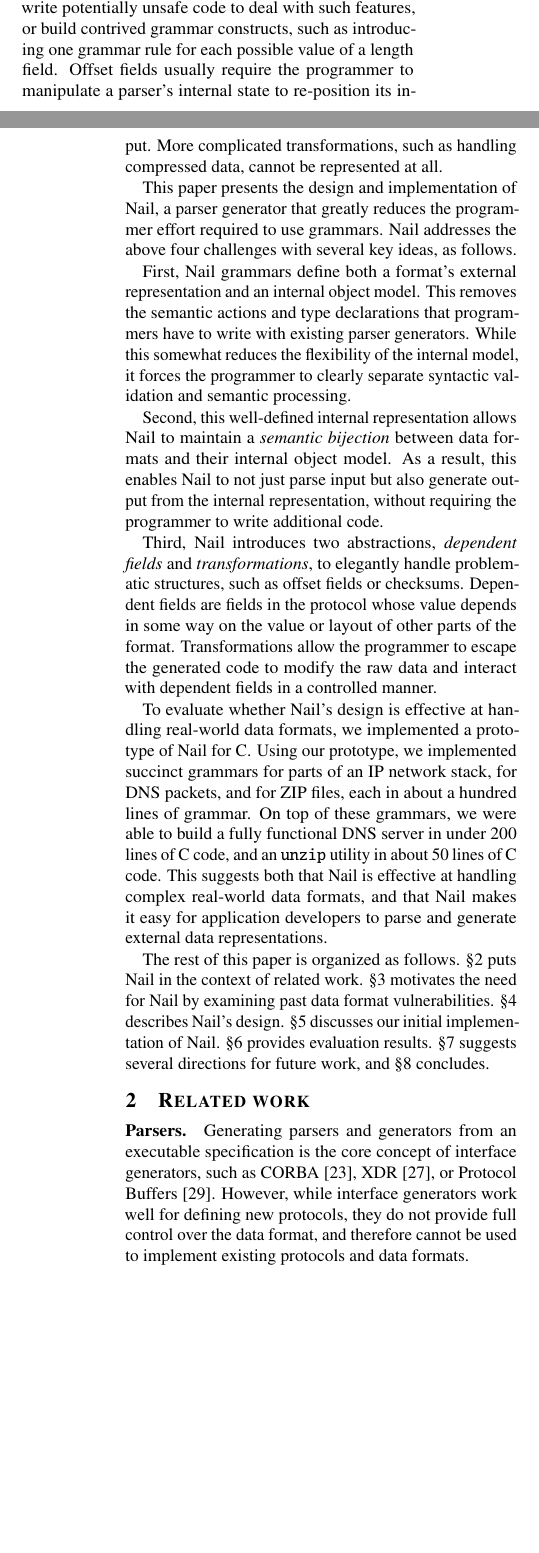
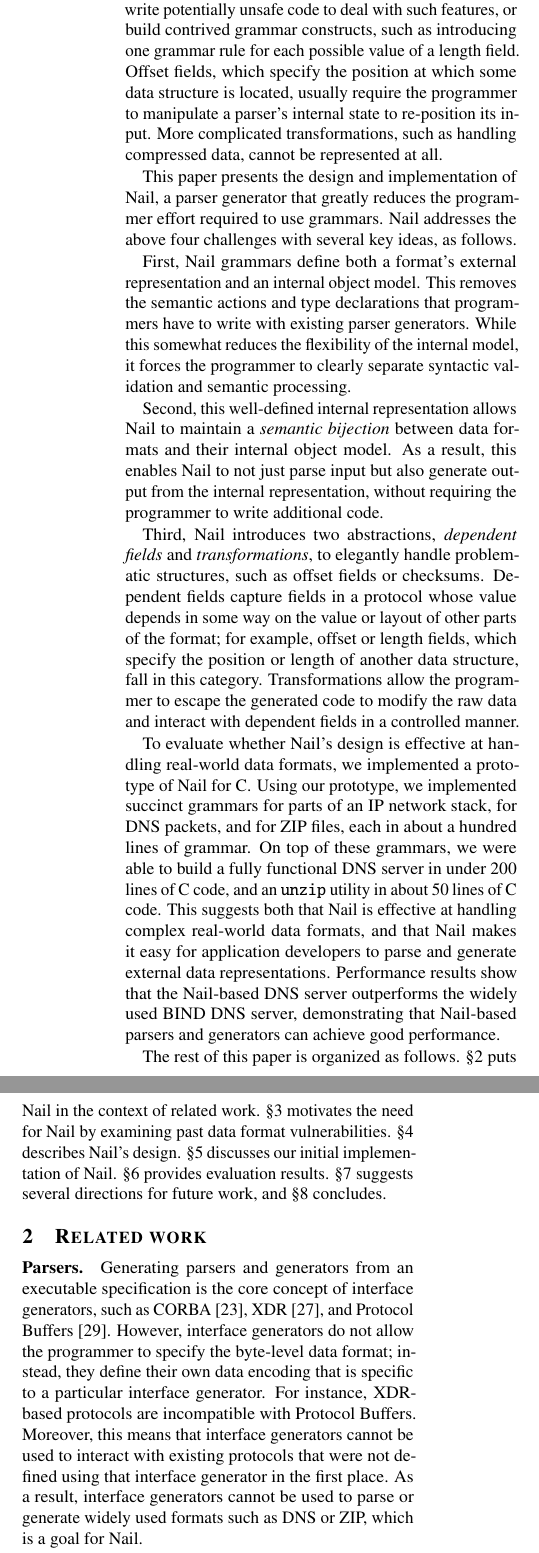
Before and after one commit to jbangert/nail, a LaTeX paper (paper/osdi14/main.tex, which reads paper/osdi14/intro.tex, paper/osdi14/relwk.tex): two parts of the columns of pages 1 and 2 of 14 before the commit and two parts of the columns of page 2 of 14 after it, joined at a grey line, cut so that both start at the same text, the shorter picture padded with empty space. Compiled offline with pdfLaTeX; a LaTeX package or settings file that is missing is left out.

Commit message:
checkpoint comments from frans through section 2

```diff
--- a/paper/osdi14/intro.tex
+++ b/paper/osdi14/intro.tex
@@ -62,8 +68,13 @@ existing parser generators. Those parsers cannot directly deal with length or ch
-directly, so the programmer has to either write potentially unsafe code to deal with such features,
-or build contrived grammar constructs, such as introducing one grammar rule for each possible value
-of a length field. Offset fields usually require the programmer to manipulate a parser's internal
-state to re-position its input. More complicated transformations, such as
-handling compressed data, cannot be represented at all.
+Finally, real-world data formats, for example PNG or PDF, are hard to
+represent with existing parser generators.  Those parsers cannot directly
+deal with length or checksum fields directly, so the programmer has to
+either write potentially unsafe code to deal with such features, or build
+contrived grammar constructs, such as introducing one grammar rule for
+each possible value of a length field.  Offset fields, which specify
+the position at which some data structure is located, usually require
+the programmer to manipulate a parser's internal state to re-position
+its input.  More complicated transformations, such as handling compressed
+data, cannot be represented at all.
 
 
 
@@ -97,11 +108,15 @@ without requiring the programmer to write additional code.
 % constants are only used for their intended purpose of representing syntax-only
 % features, the generated output will have the same semantics as the parsed input.
 
-Third, Nail introduces two abstractions, \emph{dependent fields} and \emph{transformations}, to
-elegantly handle problematic structures, such as offset fields or checksums. Dependent fields are
-fields in the protocol whose value depends in some way on the value or layout of other parts of the
-format. Transformations allow the programmer to escape the generated code to modify the raw data and
-interact with dependent fields in a controlled manner.
+Third, Nail introduces two abstractions, \emph{dependent fields} and
+\emph{transformations}, to elegantly handle problematic structures,
+such as offset fields or checksums.  Dependent fields capture fields
+in a protocol whose value depends in some way on the value or layout
+of other parts of the format; for example, offset or length fields,
+which specify the position or length of another data structure, fall
+in this category.  Transformations allow the programmer to escape the
+generated code to modify the raw data and interact with dependent fields
+in a controlled manner.
 
 To evaluate whether Nail's design is effective at handling real-world
 data formats, we implemented a prototype of Nail for C\@.  Using our
@@ -112,7 +127,9 @@ functional DNS server in under 200 lines of C code, and an {\tt unzip}
 utility in about 50 lines of C code.  This suggests both that Nail is
 effective at handling complex real-world data formats, and that Nail
 makes it easy for application developers to parse and generate external
-data representations.
+data representations.  Performance results show that the Nail-based DNS
+server outperforms the widely used BIND DNS server, demonstrating that
+Nail-based parsers and generators can achieve good performance.
 
 The rest of this paper is organized as follows.  \S\ref{s:relwk}
 puts Nail in the context of related work.
--- a/paper/osdi14/relwk.tex
+++ b/paper/osdi14/relwk.tex
@@ -5,10 +5,15 @@
 
 Generating parsers and generators from an executable specification is the
 core concept of interface generators, such as CORBA~\cite{omg:corba},
-XDR~\cite{rfc:1832}, or Protocol Buffers~\cite{varda2008}.  However,
-while interface generators work well for defining new protocols, they
-do not provide full control over the data format, and therefore cannot
-be used to implement existing protocols and data formats.
+XDR~\cite{rfc:1832}, and Protocol Buffers~\cite{varda2008}.  However,
+interface generators do not allow the programmer to specify the byte-level
+data format; instead, they define their own data encoding that is
+specific to a particular interface generator.  For instance, XDR-based
+protocols are incompatible with Protocol Buffers.  Moreover, this means
+that interface generators cannot be used to interact with existing protocols
+that were not defined using that interface generator in the first place.
+As a result, interface generators cannot be used to parse or generate
+widely used formats such as DNS or ZIP, which is a goal for Nail.
 
 Closely related work has been done at Bell Labs with the PacketTypes
 system~\cite{mccann2000packet}.  However, PacketTypes works only as a
```
Also changed, not shown: paper/osdi14/abstract.tex (+8 -2 lines), paper/osdi14/intro.tex (34 more changed lines), paper/osdi14/relwk.tex (2 more changed lines).
